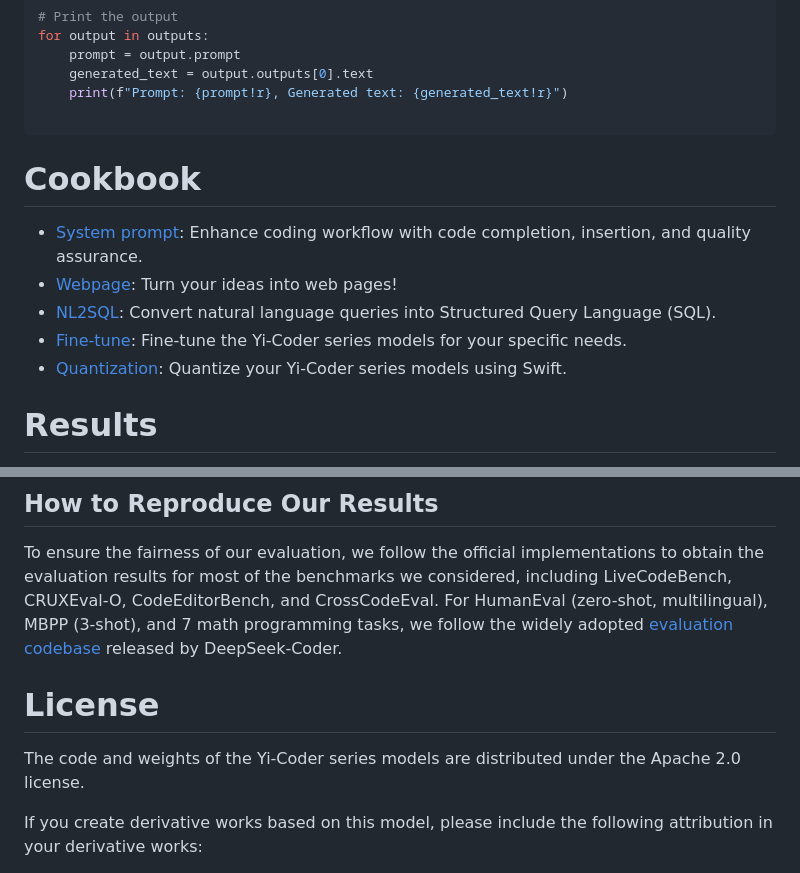
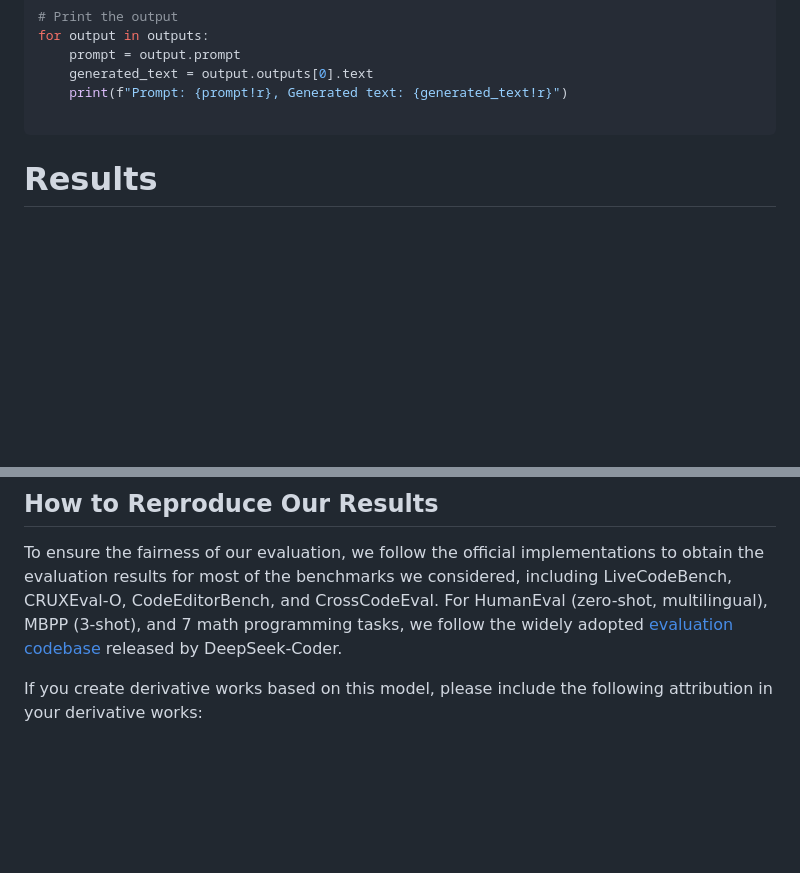
Before and after one commit to danialfach/Code-Language-Models, a Markdown page: README.md, 2 parts joined by grey strips. Drawn GitHub-style; blank space fills up the shorter version.

````diff
--- a/README.md
+++ b/README.md
@@ -141,15 +94,6 @@ for output in outputs:
     print(f"Prompt: {prompt!r}, Generated text: {generated_text!r}")
 
 ```
-
-# Cookbook
-
-- [System prompt](https://github.com/01-ai/Yi-Coder/blob/main/cookbook/System_prompt/System_prompt.ipynb): Enhance coding workflow with code completion, insertion, and quality assurance.
-- [Webpage](https://github.com/01-ai/Yi-Coder/blob/main/cookbook/Webpage/Webpage.md): Turn your ideas into web pages!
-- [NL2SQL](https://github.com/01-ai/Yi-Coder/blob/main/cookbook/NL2SQL/NL2SQL.md): Convert natural language queries into Structured Query Language (SQL).
-- [Fine-tune](https://github.com/01-ai/Yi-Coder/blob/main/cookbook/Fine_tune/finetune.md): Fine-tune the Yi-Coder series models for your specific needs.
-- [Quantization](https://github.com/01-ai/Yi-Coder/blob/main/cookbook/Quantization/quantization.md): Quantize your Yi-Coder series models using Swift.
-
 # Results
 
 For the highlight of full results, please refer to our [blog post](https://01-ai.github.io/blog.html?post=en/2024-09-05-A-Small-but-Mighty-LLM-for-Code.md).
@@ -225,9 +169,6 @@ To ensure the fairness of our evaluation, we follow the official implementations
 For HumanEval (zero-shot, multilingual), MBPP (3-shot), and 7 math programming tasks, we follow the widely adopted [evaluation codebase](https://github.com/deepseek-ai/DeepSeek-Coder/tree/main/Evaluation) released by DeepSeek-Coder.
 
 
-# License
-The code and weights of the Yi-Coder series models are distributed under the Apache 2.0 license.
-
 If you create derivative works based on this model, please include the following attribution in your derivative works:
 
 ```This work is a derivative of [The Yi Series Model You Based On] by 01.AI, licensed under the Apache 2.0 License.```
````
Also changed, not shown: other parts of README.md (+1 -48 lines).
